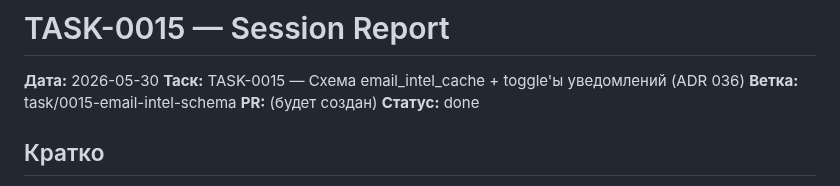
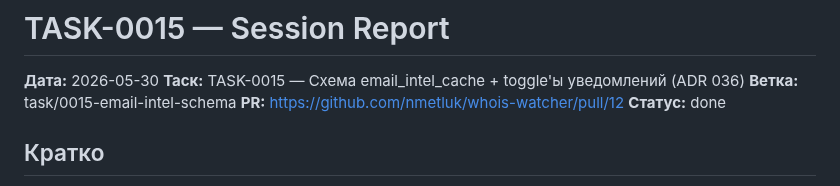
Before and after one commit to nmetluk/whois-watcher, a Markdown page: docs/sessions/2026-05-30_task-0015_email_intel_schema.md, the part around the change. Rendered like a GitHub page.

Commit message:
docs(TASK-0015): добавить PR URL в session отчёт

```diff
--- a/docs/sessions/2026-05-30_task-0015_email_intel_schema.md
+++ b/docs/sessions/2026-05-30_task-0015_email_intel_schema.md
@@ -3,7 +3,7 @@
 **Дата:** 2026-05-30
 **Таск:** TASK-0015 — Схема email_intel_cache + toggle'ы уведомлений (ADR 036)
 **Ветка:** task/0015-email-intel-schema
-**PR:** (будет создан)
+**PR:** https://github.com/nmetluk/whois-watcher/pull/12
 **Статус:** done
 
 ## Кратко
```
